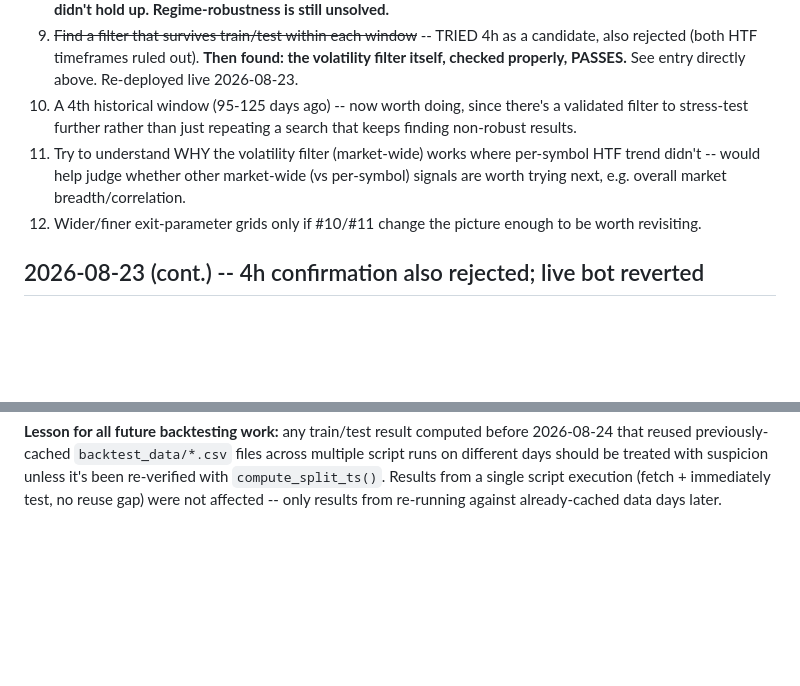
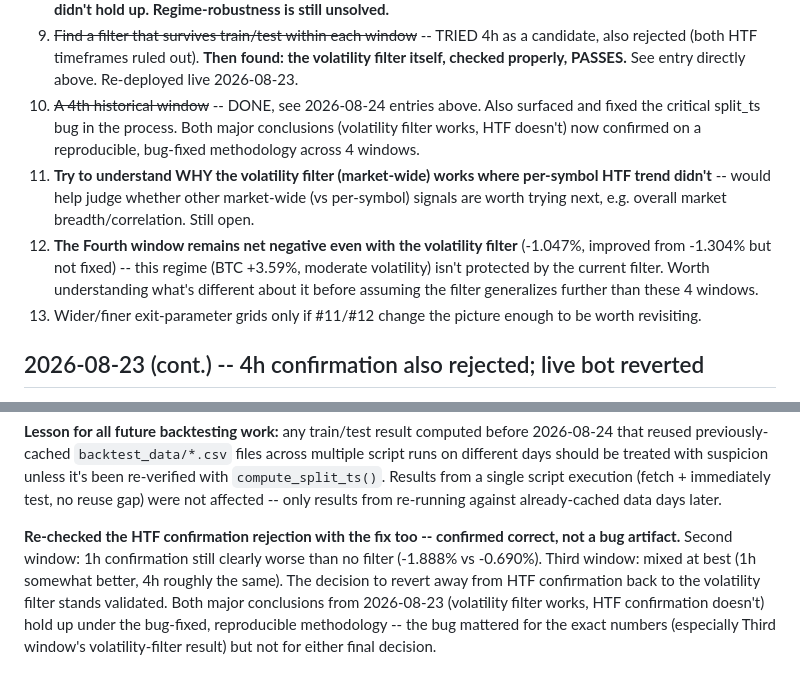
Before and after one commit to shaunhagan/atlas-1.0, a Markdown page: OPTIMIZATION_LOG.md, 2 parts joined by grey strips. Rendered like a GitHub page; blank space fills up the shorter version.

Commit message:
Confirm HTF rejection holds with the bug fix; update research queue
Both major regime-filter conclusions from 2026-08-23 (volatility
filter works, HTF confirmation doesn't) now verified on the
reproducible, bug-fixed methodology. Next open questions: why the
market-wide signal works where per-symbol HTF didn't, and why the
4th window stays net negative even with the filter.

Co-Authored-By: Claude Sonnet 5 <noreply@anthropic.com>

```diff
--- a/OPTIMIZATION_LOG.md
+++ b/OPTIMIZATION_LOG.md
@@ -417,15 +417,21 @@ in this filter should be "promising in current conditions," not
    TRIED 4h as a candidate, also rejected (both HTF timeframes ruled
    out). **Then found: the volatility filter itself, checked properly,
    PASSES.** See entry directly above. Re-deployed live 2026-08-23.
-10. A 4th historical window (95-125 days ago) -- now worth doing,
-    since there's a validated filter to stress-test further rather
-    than just repeating a search that keeps finding non-robust
-    results.
-11. Try to understand WHY the volatility filter (market-wide) works
-    where per-symbol HTF trend didn't -- would help judge whether
+10. ~~A 4th historical window~~ -- DONE, see 2026-08-24 entries above.
+    Also surfaced and fixed the critical split_ts bug in the process.
+    Both major conclusions (volatility filter works, HTF doesn't) now
+    confirmed on a reproducible, bug-fixed methodology across 4 windows.
+11. **Try to understand WHY the volatility filter (market-wide) works
+    where per-symbol HTF trend didn't** -- would help judge whether
     other market-wide (vs per-symbol) signals are worth trying next,
-    e.g. overall market breadth/correlation.
-12. Wider/finer exit-parameter grids only if #10/#11 change the
+    e.g. overall market breadth/correlation. Still open.
+12. **The Fourth window remains net negative even with the volatility
+    filter** (-1.047%, improved from -1.304% but not fixed) -- this
+    regime (BTC +3.59%, moderate volatility) isn't protected by the
+    current filter. Worth understanding what's different about it
+    before assuming the filter generalizes further than these 4
+    windows.
+13. Wider/finer exit-parameter grids only if #11/#12 change the
     picture enough to be worth revisiting.
 
 ## 2026-08-23 (cont.) -- 4h confirmation also rejected; live bot reverted
@@ -553,3 +559,14 @@ days should be treated with suspicion unless it's been re-verified
 with `compute_split_ts()`. Results from a single script execution
 (fetch + immediately test, no reuse gap) were not affected -- only
 results from re-running against already-cached data days later.
+
+**Re-checked the HTF confirmation rejection with the fix too --
+confirmed correct, not a bug artifact.** Second window: 1h confirmation
+still clearly worse than no filter (-1.888% vs -0.690%). Third window:
+mixed at best (1h somewhat better, 4h roughly the same). The decision
+to revert away from HTF confirmation back to the volatility filter
+stands validated. Both major conclusions from 2026-08-23 (volatility
+filter works, HTF confirmation doesn't) hold up under the bug-fixed,
+reproducible methodology -- the bug mattered for the exact numbers
+(especially Third window's volatility-filter result) but not for either
+final decision.
```
